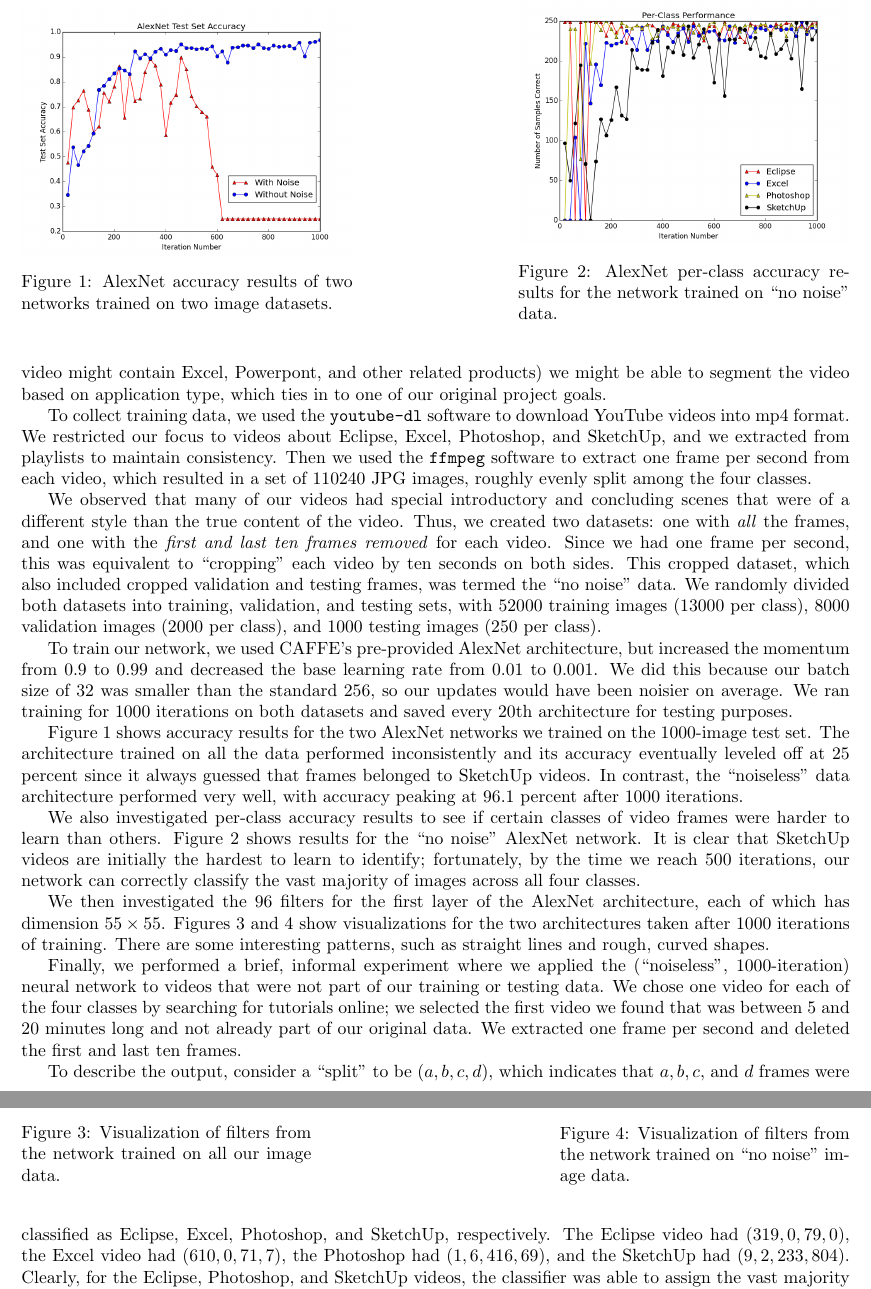
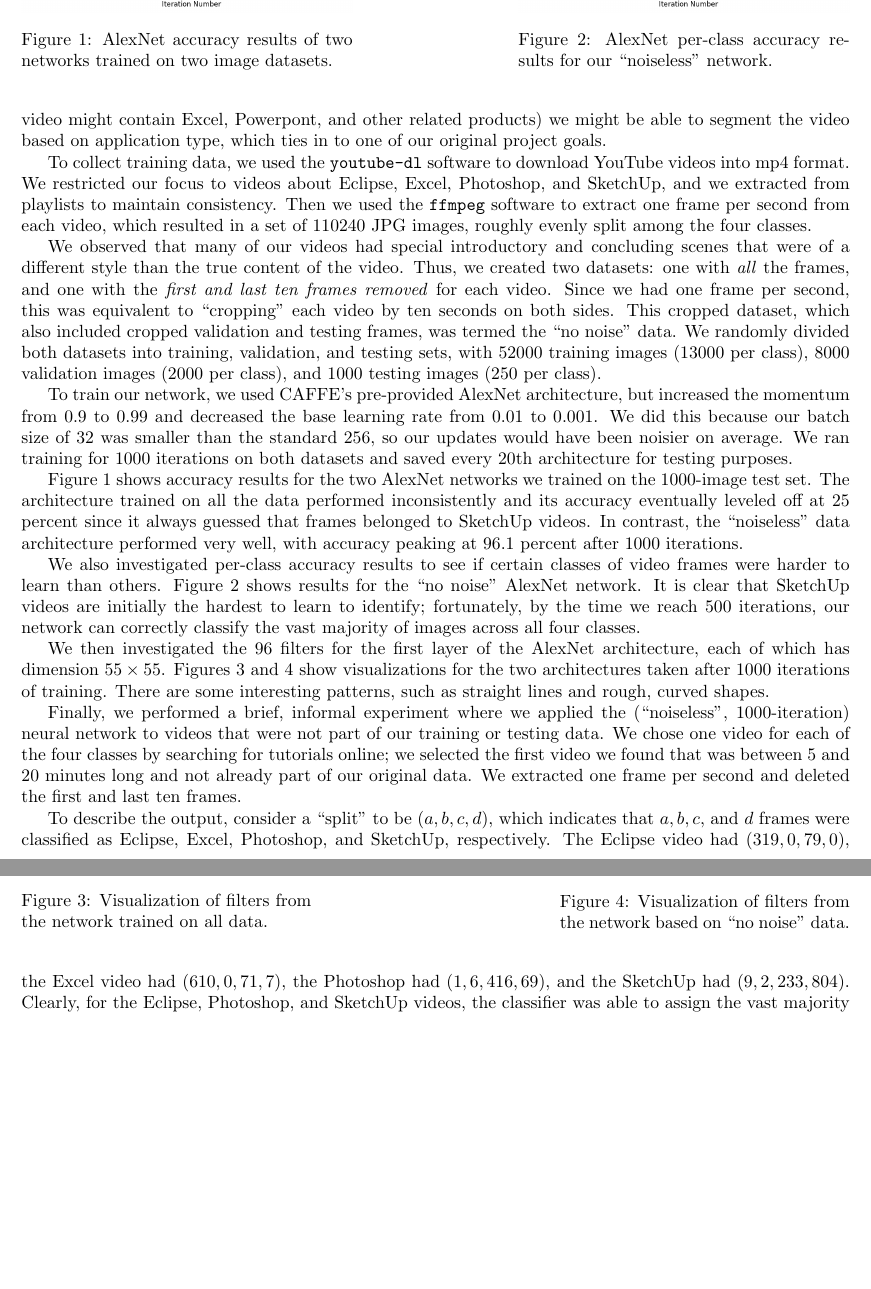
Before and after one commit to andrewhead/visui, a LaTeX paper (paper/main.tex): two parts of pages 2 and 3 of 5, joined at a grey line, cut so that both start at the same text, the shorter picture padded with empty space. Compiled offline with pdfLaTeX.

Commit message:
Minor fixes

```diff
--- a/paper/main.tex
+++ b/paper/main.tex
@@ -79,7 +79,7 @@ in to one of our original project goals.
   \begin{minipage}{.4\textwidth}
   \centering
   \includegraphics[width=1\linewidth]{PerClassPerformance1000}
-  \caption{AlexNet per-class accuracy results for the network trained on ``no noise'' data.}
+  \caption{AlexNet per-class accuracy results for our ``noiseless'' network.}
   \label{fig:per_class}
   \end{minipage}
 \end{figure}
@@ -127,13 +127,13 @@ interesting patterns, such as straight lines and rough, curved shapes.
   \begin{minipage}{.35\textwidth}
   \centering
   \includegraphics[width=1\linewidth]{Filters_All1000}
-  \caption{Visualization of filters from the network trained on all our image data.}
+  \caption{Visualization of filters from the network trained on all data.}
   \label{fig:filters_all}
   \end{minipage}\hfill
   \begin{minipage}{.35\textwidth}
   \centering
   \includegraphics[width=1\linewidth]{Filters_NoNoise1000}
-  \caption{Visualization of filters from the network trained on ``no noise'' image data.}
+  \caption{Visualization of filters from the network based on ``no noise'' data.}
   \label{fig:filters_nonoise}
   \end{minipage}
 \end{figure}
```
Also changed, not shown: paper/main.tex (2 more changed lines).
